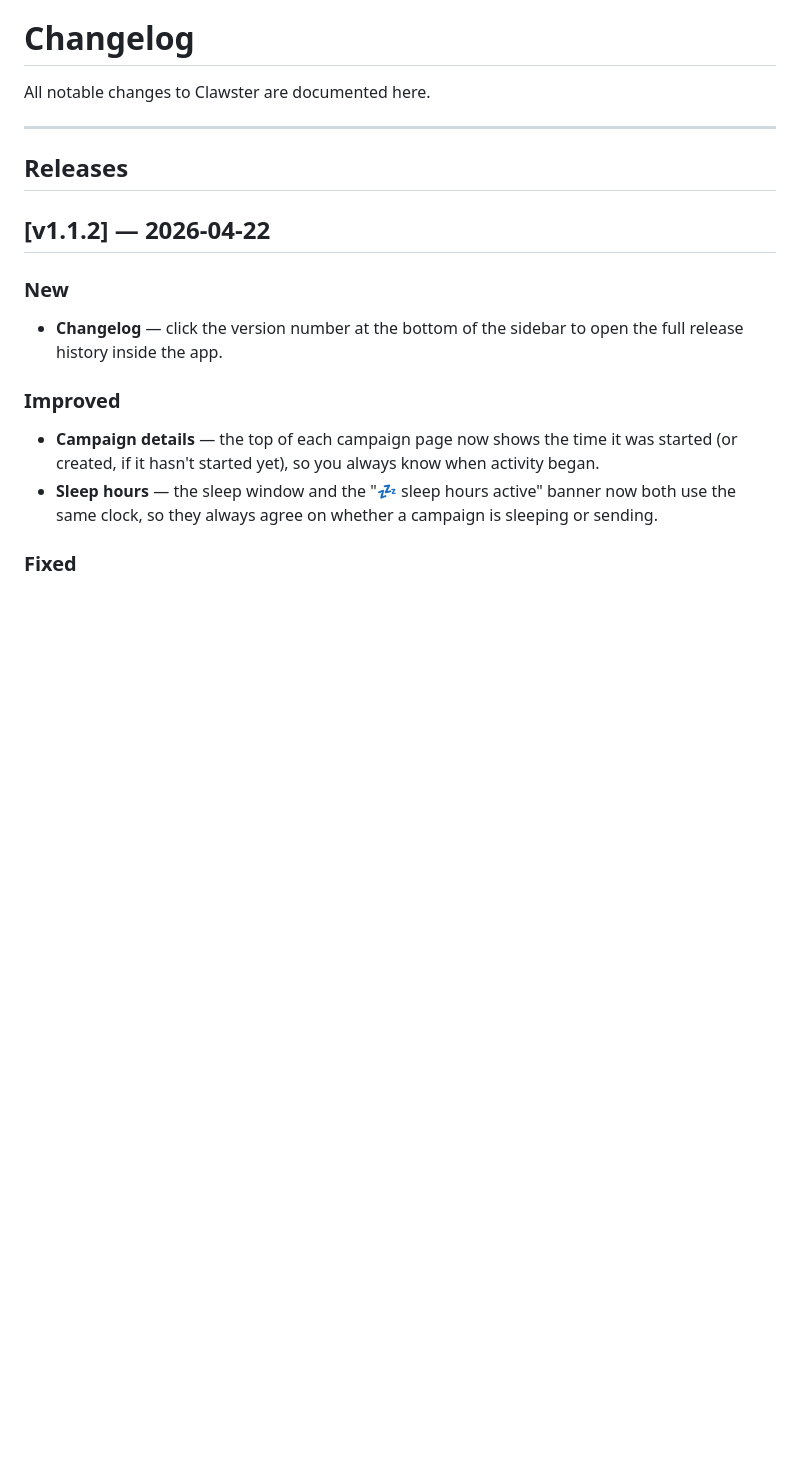
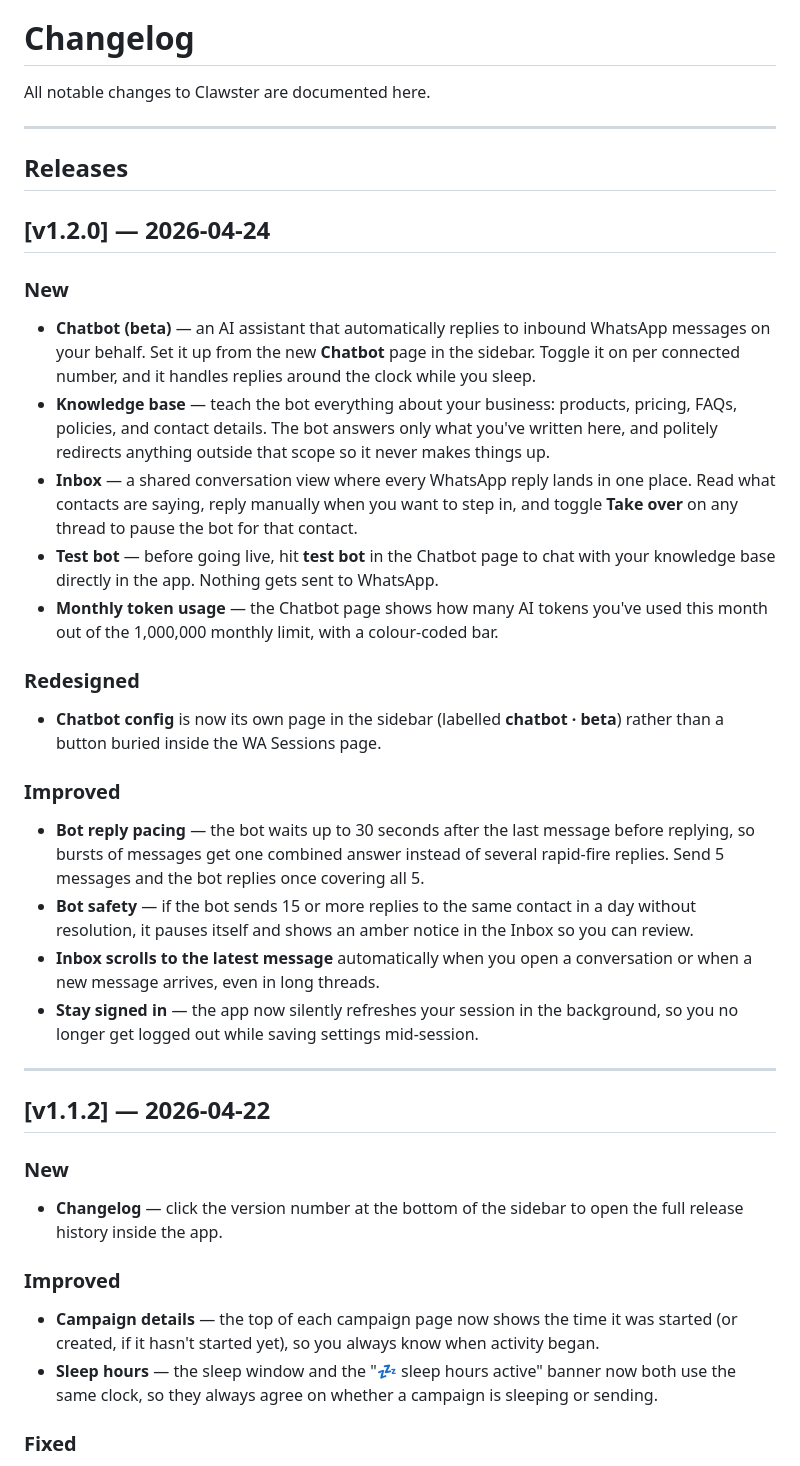
Before and after one commit to Zen0space/clawster, a Markdown page: docs/CHANGELOG.md, the part around the change. Drawn GitHub-style; blank space fills up the shorter version.

Commit message:
docs: changelog for v1.2.0

```diff
--- a/docs/CHANGELOG.md
+++ b/docs/CHANGELOG.md
@@ -5,6 +5,26 @@ All notable changes to Clawster are documented here.
 ---
 
 ## Releases
+
+## [v1.2.0] — 2026-04-24
+
+### New
+- **Chatbot (beta)** — an AI assistant that automatically replies to inbound WhatsApp messages on your behalf. Set it up from the new **Chatbot** page in the sidebar. Toggle it on per connected number, and it handles replies around the clock while you sleep.
+- **Knowledge base** — teach the bot everything about your business: products, pricing, FAQs, policies, and contact details. The bot answers only what you've written here, and politely redirects anything outside that scope so it never makes things up.
+- **Inbox** — a shared conversation view where every WhatsApp reply lands in one place. Read what contacts are saying, reply manually when you want to step in, and toggle **Take over** on any thread to pause the bot for that contact.
+- **Test bot** — before going live, hit **test bot** in the Chatbot page to chat with your knowledge base directly in the app. Nothing gets sent to WhatsApp.
+- **Monthly token usage** — the Chatbot page shows how many AI tokens you've used this month out of the 1,000,000 monthly limit, with a colour-coded bar.
+
+### Redesigned
+- **Chatbot config** is now its own page in the sidebar (labelled **chatbot · beta**) rather than a button buried inside the WA Sessions page.
+
+### Improved
+- **Bot reply pacing** — the bot waits up to 30 seconds after the last message before replying, so bursts of messages get one combined answer instead of several rapid-fire replies. Send 5 messages and the bot replies once covering all 5.
+- **Bot safety** — if the bot sends 15 or more replies to the same contact in a day without resolution, it pauses itself and shows an amber notice in the Inbox so you can review.
+- **Inbox scrolls to the latest message** automatically when you open a conversation or when a new message arrives, even in long threads.
+- **Stay signed in** — the app now silently refreshes your session in the background, so you no longer get logged out while saving settings mid-session.
+
+---
 
 ## [v1.1.2] — 2026-04-22
 
```
